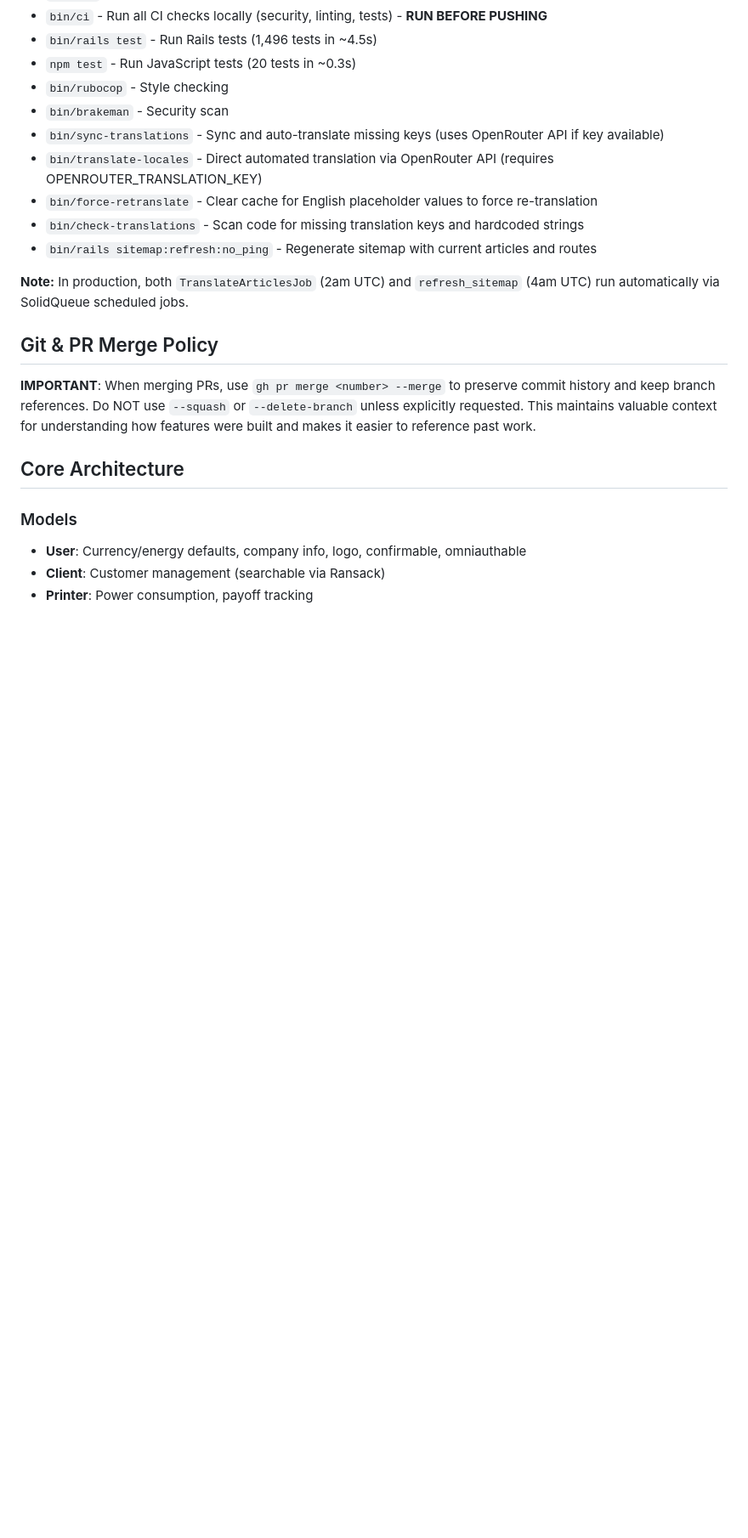
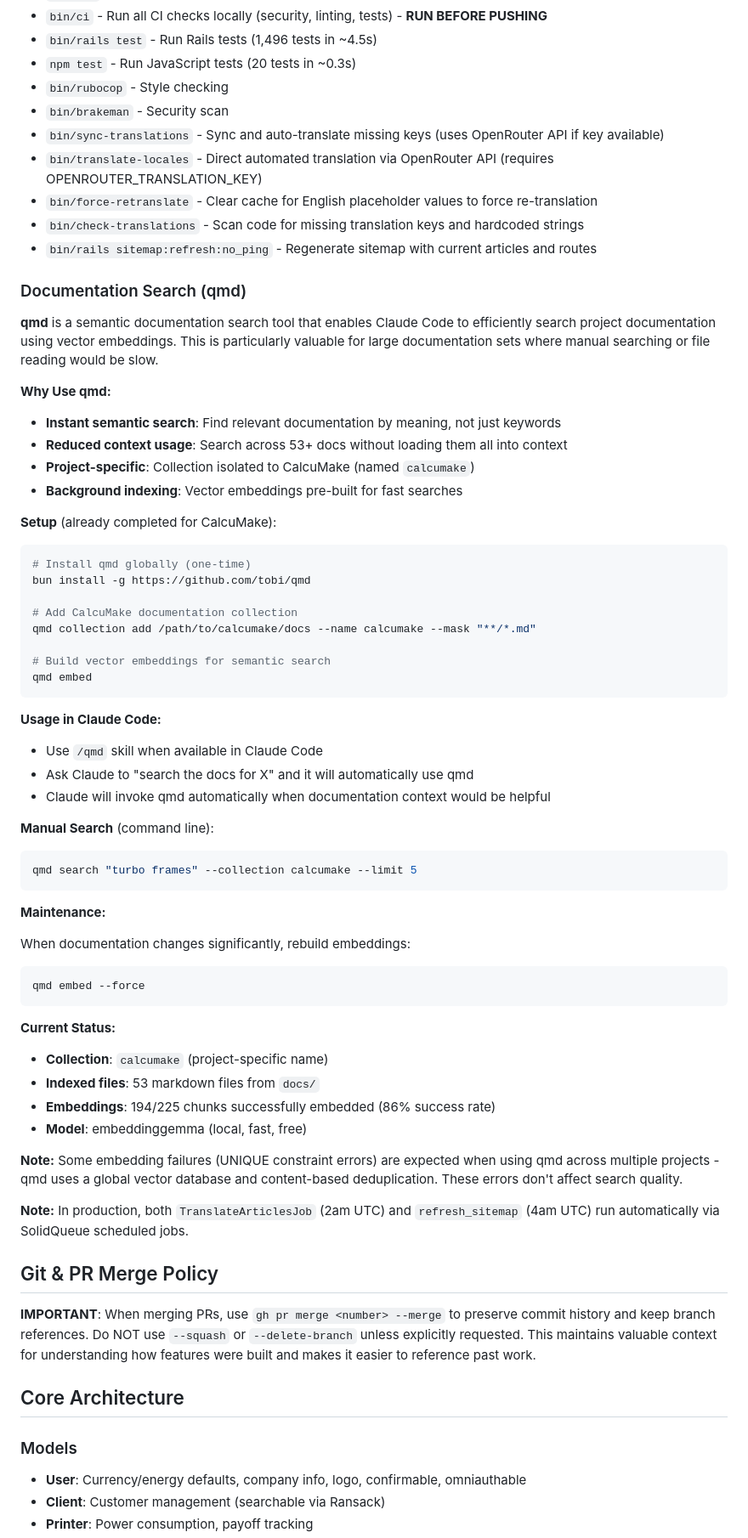
Before and after one commit to cmbaldwin/calcumake, a Markdown page: CLAUDE.md, the part around the change. Shown at 85% size. GitHub-like rendering; blank space fills up the shorter version.

Commit message:
Add qmd documentation search tool setup and usage guide
This commit adds comprehensive documentation for the qmd semantic search
tool, which enables efficient documentation discovery for Claude Code.

**What is qmd:**
- Semantic documentation search using vector embeddings
- Built on embeddinggemma model (local, fast, free)
- Enables Claude to search 53+ docs without loading all into context
- Significantly reduces token usage for documentation queries

**Setup completed:**
- Installed qmd globally via bun from github.com/tobi/qmd
- Created project-specific collection named "calcumake"
- Indexed 53 markdown files from docs/ directory
- Built vector embeddings: 194/225 chunks (86% success rate)
- Note: 31 UNIQUE constraint errors expected due to shared vector DB

**Usage:**
1. Claude Code: Use /qmd skill or ask Claude to "search docs for X"
2. Manual CLI: qmd search "query" --collection calcumake --limit 5
3. Maintenance: qmd embed --force (when docs change significantly)

**Benefits:**
- Instant semantic search across entire documentation set
- Find docs by meaning, not just keywords
- Faster responses with lower token consumption
- No need to manually specify which docs to read
- Always up-to-date with latest documentation

**Integration:**
The qmd skill automatically invokes when Claude needs documentation
context, making it seamless for both user and AI to find relevant
information quickly and efficiently.

Co-Authored-By: Claude Sonnet 4.5 <noreply@anthropic.com>

````diff
--- a/CLAUDE.md
+++ b/CLAUDE.md
@@ -20,6 +20,59 @@
 - `bin/force-retranslate` - Clear cache for English placeholder values to force re-translation
 - `bin/check-translations` - Scan code for missing translation keys and hardcoded strings
 - `bin/rails sitemap:refresh:no_ping` - Regenerate sitemap with current articles and routes
+
+### Documentation Search (qmd)
+
+**qmd** is a semantic documentation search tool that enables Claude Code to efficiently search project documentation using vector embeddings. This is particularly valuable for large documentation sets where manual searching or file reading would be slow.
+
+**Why Use qmd:**
+
+- **Instant semantic search**: Find relevant documentation by meaning, not just keywords
+- **Reduced context usage**: Search across 53+ docs without loading them all into context
+- **Project-specific**: Collection isolated to CalcuMake (named `calcumake`)
+- **Background indexing**: Vector embeddings pre-built for fast searches
+
+**Setup** (already completed for CalcuMake):
+
+```bash
+# Install qmd globally (one-time)
+bun install -g https://github.com/tobi/qmd
+
+# Add CalcuMake documentation collection
+qmd collection add /path/to/calcumake/docs --name calcumake --mask "**/*.md"
+
+# Build vector embeddings for semantic search
+qmd embed
+```
+
+**Usage in Claude Code:**
+
+- Use `/qmd` skill when available in Claude Code
+- Ask Claude to "search the docs for X" and it will automatically use qmd
+- Claude will invoke qmd automatically when documentation context would be helpful
+
+**Manual Search** (command line):
+
+```bash
+qmd search "turbo frames" --collection calcumake --limit 5
+```
+
+**Maintenance:**
+
+When documentation changes significantly, rebuild embeddings:
+
+```bash
+qmd embed --force
+```
+
+**Current Status:**
+
+- **Collection**: `calcumake` (project-specific name)
+- **Indexed files**: 53 markdown files from `docs/`
+- **Embeddings**: 194/225 chunks successfully embedded (86% success rate)
+- **Model**: embeddinggemma (local, fast, free)
+
+**Note:** Some embedding failures (UNIQUE constraint errors) are expected when using qmd across multiple projects - qmd uses a global vector database and content-based deduplication. These errors don't affect search quality.
 
 **Note:** In production, both `TranslateArticlesJob` (2am UTC) and `refresh_sitemap` (4am UTC) run automatically via SolidQueue scheduled jobs.
 
````
